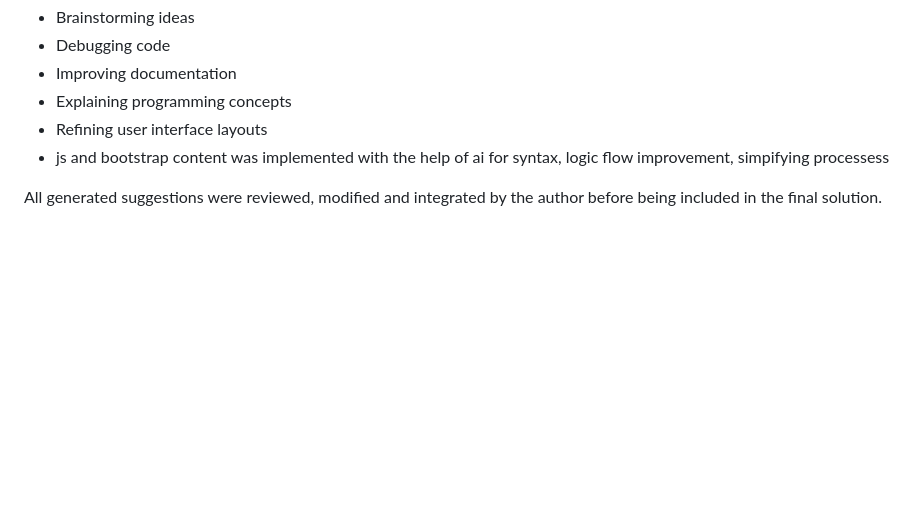
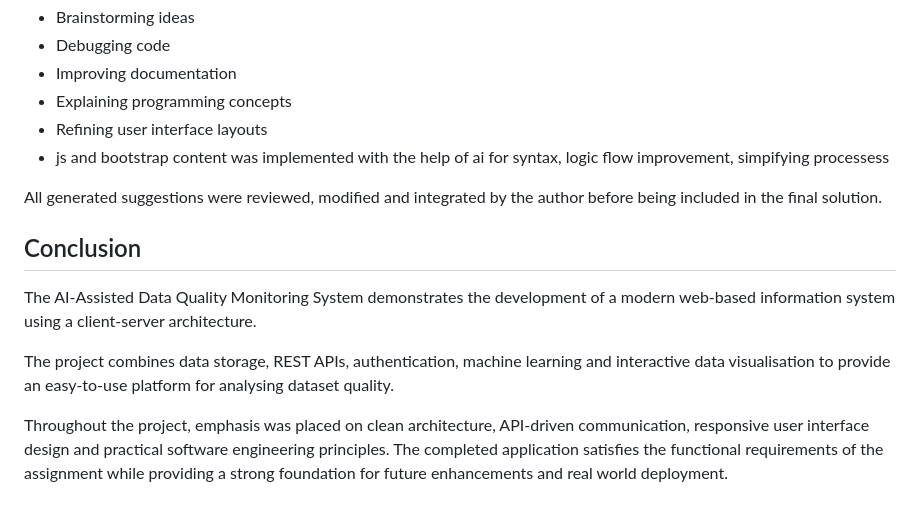
Before and after one commit to Sahil-A-Mokashi/ai-assisted-data-quality-monitoring, a Markdown page: README.md, the part around the change. Rendered like a GitHub page; blank space fills up the shorter version.

Commit message:
conclusion

```diff
--- a/README.md
+++ b/README.md
@@ -346,3 +346,12 @@ Generative AI tools were used during the development process to assist with:
 - js and bootstrap content was implemented with the help of ai for syntax, logic flow improvement, simpifying processess
 
 All generated suggestions were reviewed, modified and integrated by the author before being included in the final solution.
+
+
+## Conclusion
+
+The AI-Assisted Data Quality Monitoring System demonstrates the development of a modern web-based information system using a client-server architecture.
+
+The project combines data storage, REST APIs, authentication, machine learning and interactive data visualisation to provide an easy-to-use platform for analysing dataset quality.
+
+Throughout the project, emphasis was placed on clean architecture, API-driven communication, responsive user interface design and practical software engineering principles. The completed application satisfies the functional requirements of the assignment while providing a strong foundation for future enhancements and real world deployment.
```
